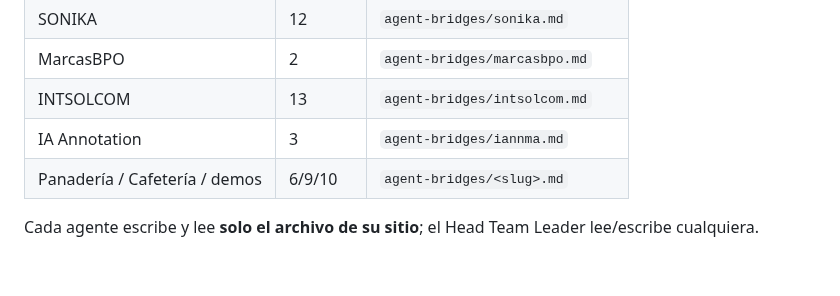
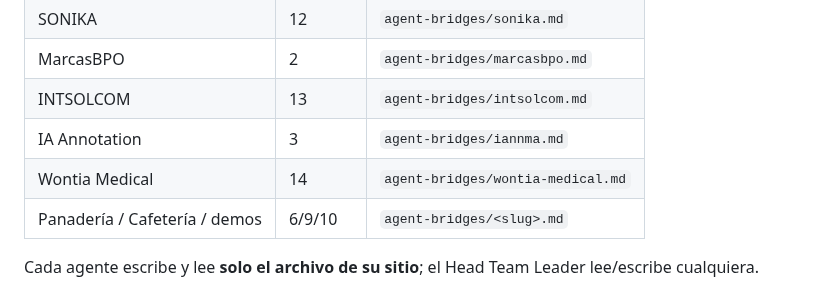
Before and after one commit to intsolcom/wontia-web-intelligence, a Markdown page: AGENT-BRIDGE.md, the part around the change. Drawn GitHub-style; blank space fills up the shorter version.

Commit message:
docs(wwi): puente de agente wontia-medical (SITE_ID 14) + registro en tabla

```diff
--- a/AGENT-BRIDGE.md
+++ b/AGENT-BRIDGE.md
@@ -27,6 +27,7 @@ Si un agente de sitio necesita una capacidad nueva de plataforma → **NO la cod
 | MarcasBPO | 2 | `agent-bridges/marcasbpo.md` |
 | INTSOLCOM | 13 | `agent-bridges/intsolcom.md` |
 | IA Annotation | 3 | `agent-bridges/iannma.md` |
+| Wontia Medical | 14 | `agent-bridges/wontia-medical.md` |
 | Panadería / Cafetería / demos | 6/9/10 | `agent-bridges/<slug>.md` |
 
 Cada agente escribe y lee **solo el archivo de su sitio**; el Head Team Leader lee/escribe cualquiera.
```
Also changed, not shown: agent-bridges/wontia-medical.md (added, +35 -0 lines).
